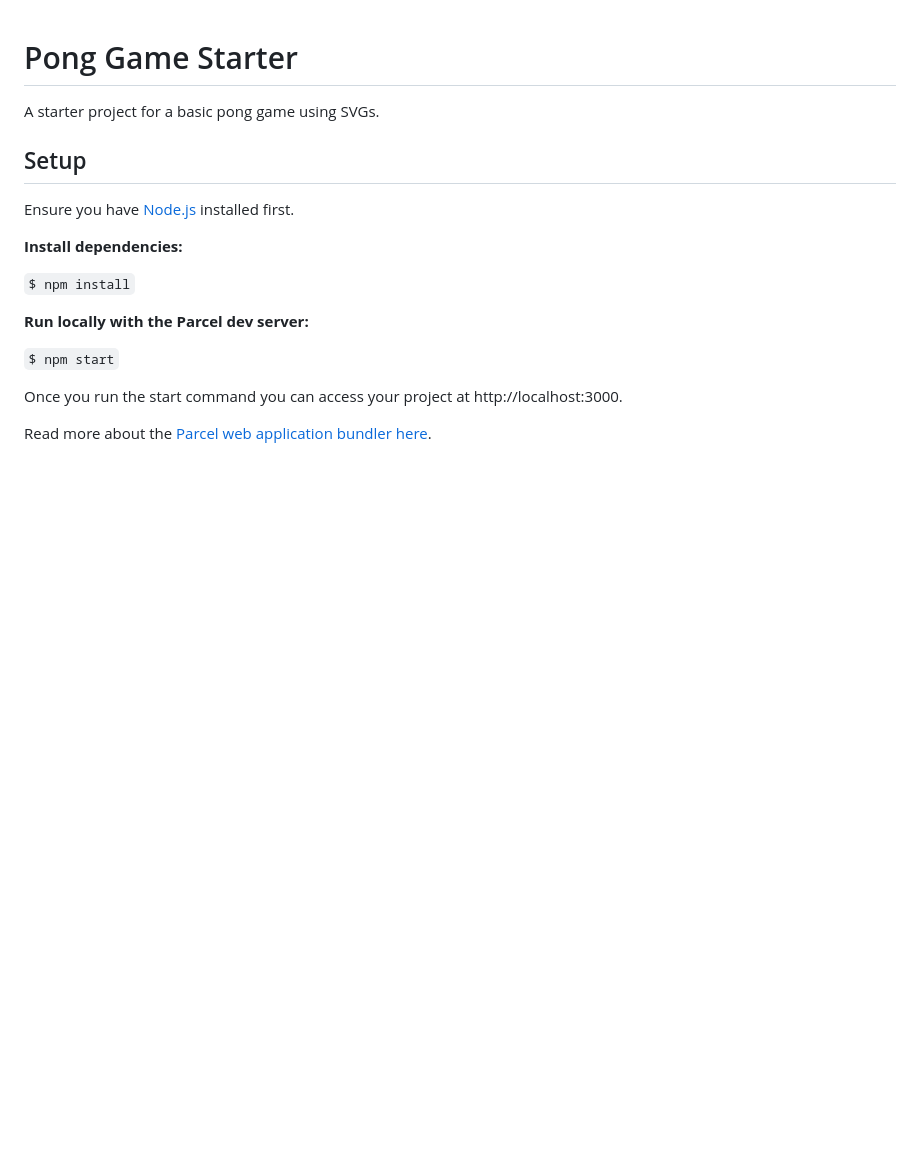
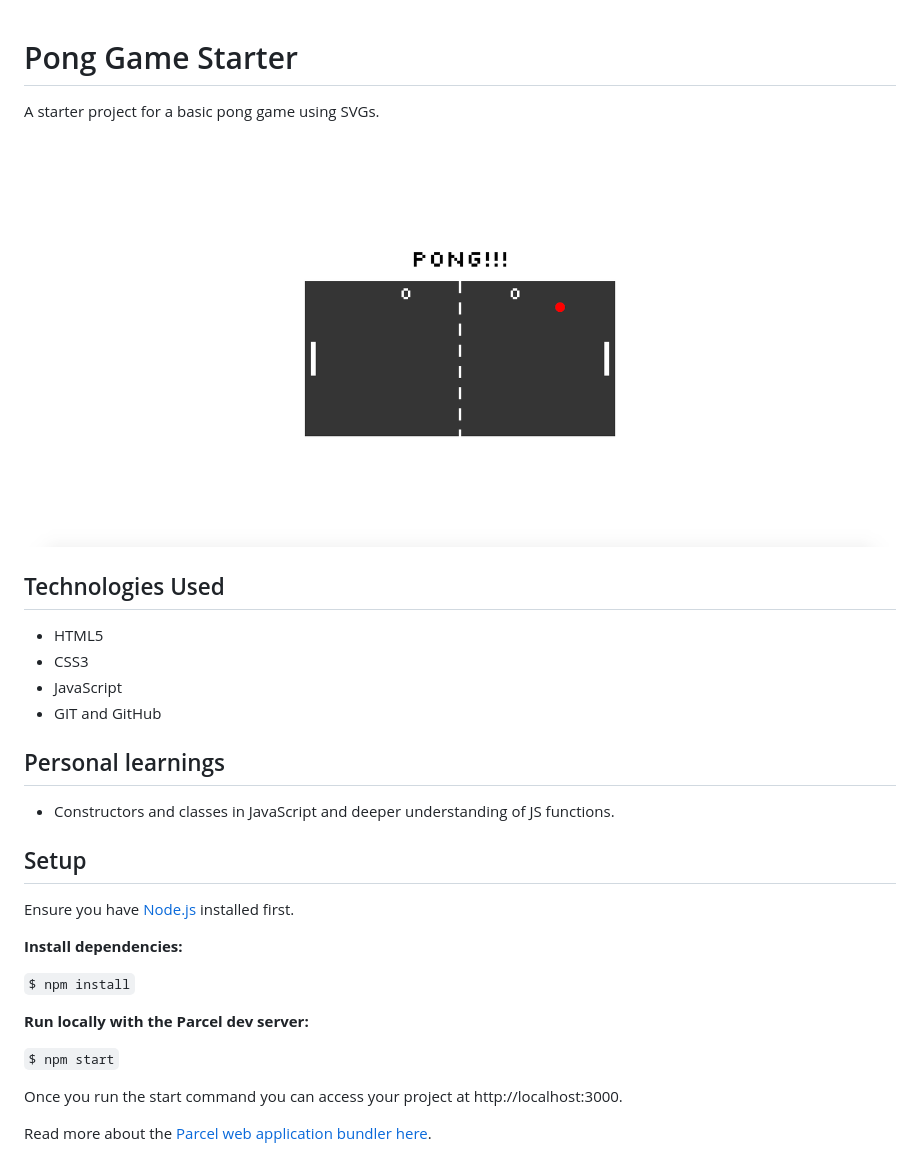
Before and after one commit to mirimar8/Pong-Game-Project-2, a Markdown page: README.md, the part around the change. GitHub-like rendering; pictures changed too: images/pong-game-screenshot.png (added); blank space fills up the shorter version.

```diff
--- a/README.md
+++ b/README.md
@@ -1,6 +1,19 @@
 # Pong Game Starter
 
 A starter project for a basic pong game using SVGs.
+
+![pong game screenshot](/images/pong-game-screenshot.png)
+
+## Technologies Used
+
+* HTML5
+* CSS3
+* JavaScript
+* GIT and GitHub
+
+## Personal learnings
+
+* Constructors and classes in JavaScript and deeper understanding of JS functions.
 
 ## Setup
 
```
